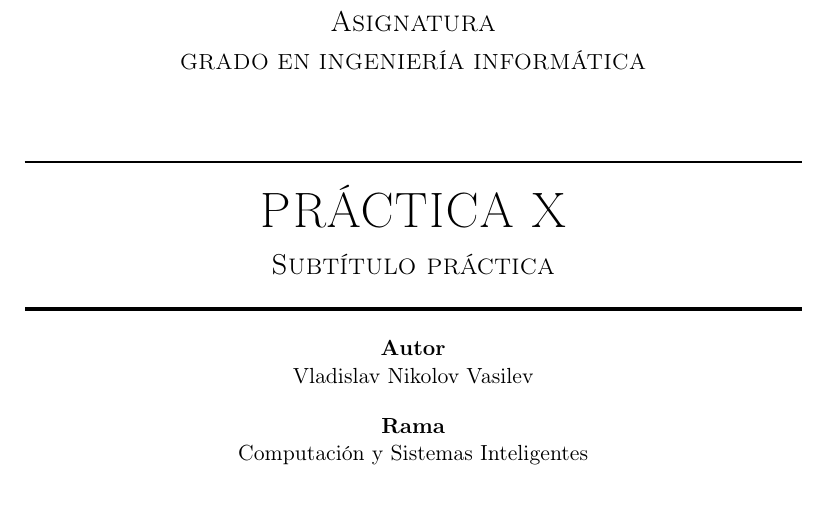
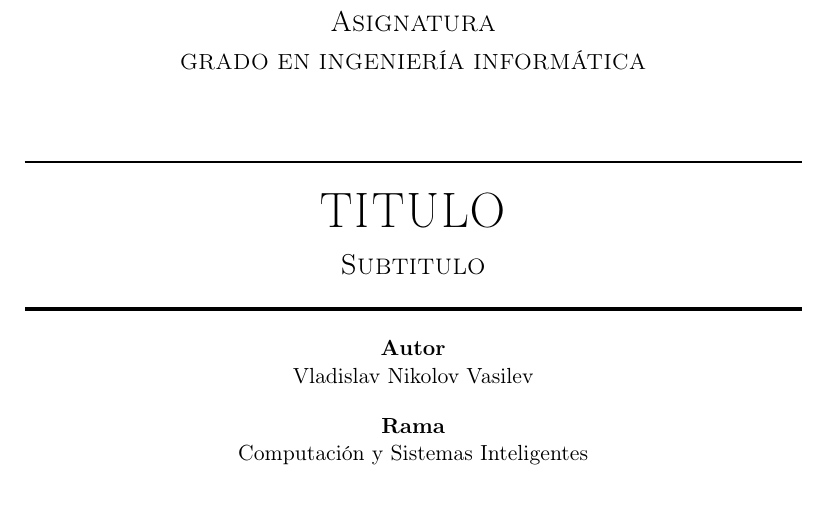
Before and after one commit to Vol0kin/latex-templates, a LaTeX document (template-portada.tex): part of page 1 of 3, cut so that both start at the same text. Compiled offline with pdfLaTeX.

Commit message:
Added title and subtitle.

```diff
--- a/template-portada.tex
+++ b/template-portada.tex
@@ -14,6 +14,8 @@
 % Comando para poner el nombre de la asignatura
 \newcommand{\asignatura}{Asignatura}
 \newcommand{\autor}{Vladislav Nikolov Vasilev}
+\newcommand{\titulo}{TITULO}
+\newcommand{\subtitulo}{Subtitulo}
 
 % Configuracion de encabezados y pies de pagina
 \pagestyle{fancy}
@@ -41,8 +43,8 @@
 \textsc{GRADO EN INGENIERÍA INFORMÁTICA}\\[1cm]
 
 \noindent\rule[-1ex]{\textwidth}{1pt}\\[1.5ex]
-\textsc{{\Huge PRÁCTICA X\\[0.5ex]}}
-\textsc{{\Large Subtítulo práctica\\}}
+\textsc{{\Huge \titulo\\[0.5ex]}}
+\textsc{{\Large \subtitulo\\}}
 \noindent\rule[-1ex]{\textwidth}{2pt}\\[3.5ex]
 
 \end{minipage}
```
